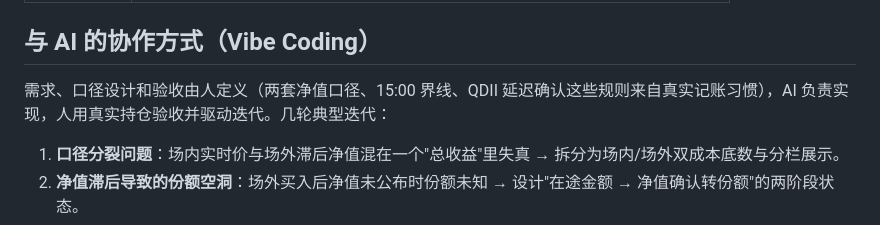
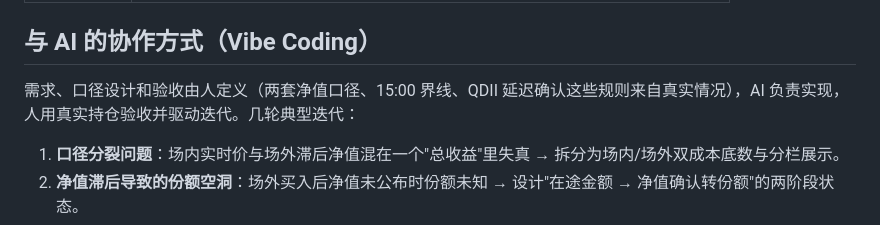
Before and after one commit to lihalf0312/fundfolio, a Markdown page: README.md, the part around the change. Rendered like a GitHub page.

Commit message:
Update README for clarity on AI collaboration rules
Corrected wording to clarify rules based on real situations.

```diff
--- a/README.md
+++ b/README.md
@@ -36,7 +36,7 @@
 
 ## 与 AI 的协作方式（Vibe Coding）
 
-需求、口径设计和验收由人定义（两套净值口径、15:00 界线、QDII 延迟确认这些规则来自真实记账习惯），AI 负责实现，人用真实持仓验收并驱动迭代。几轮典型迭代：
+需求、口径设计和验收由人定义（两套净值口径、15:00 界线、QDII 延迟确认这些规则来自真实情况），AI 负责实现，人用真实持仓验收并驱动迭代。几轮典型迭代：
 
 1. **口径分裂问题**：场内实时价与场外滞后净值混在一个"总收益"里失真 → 拆分为场内/场外双成本底数与分栏展示。
 2. **净值滞后导致的份额空洞**：场外买入后净值未公布时份额未知 → 设计"在途金额 → 净值确认转份额"的两阶段状态。
```
